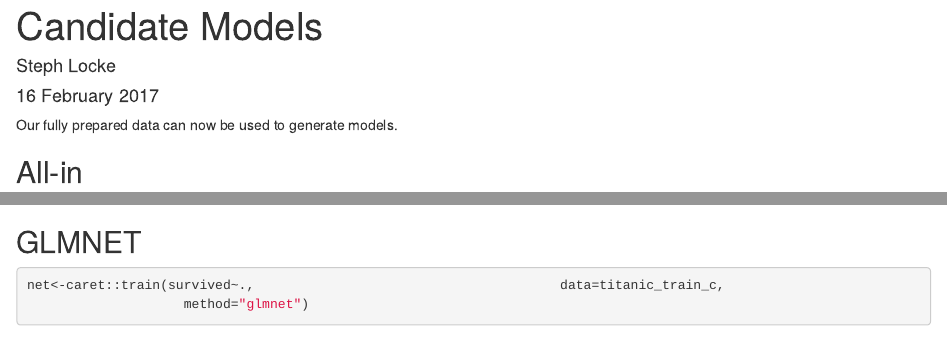
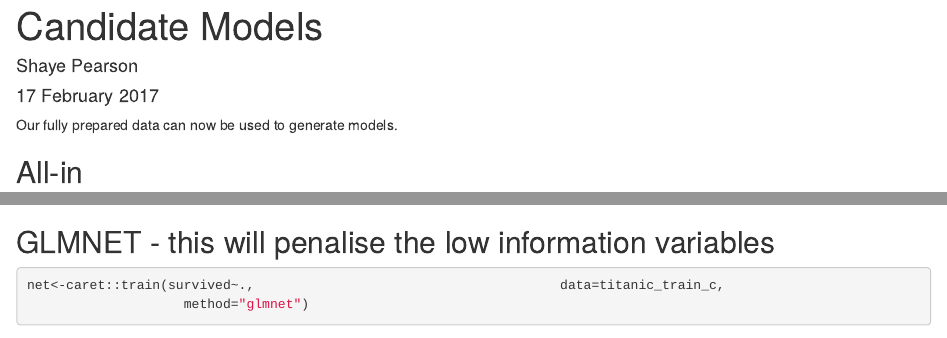
Before and after one commit to ShayePearson/logistic_reg_test, an R Markdown document (analysis/CandidateModels.Rmd): the page in a window 1100 px wide, from its top, and a second part further down, joined at a grey line. Rendered offline with R 4.5, knitr and Pandoc, with nearby package versions; some code elsewhere in the file could not run offline.

Commit message:
Candidate models

````diff
--- a/analysis/CandidateModels.Rmd
+++ b/analysis/CandidateModels.Rmd
@@ -1,7 +1,7 @@
 ---
 title: "Candidate Models"
-author: "Steph Locke"
-date: "16 February 2017"
+author: "Shaye Pearson"
+date: "17 February 2017"
 output: html_document
 ---
 Our fully prepared data can now be used to generate models.
@@ -26,7 +26,7 @@ summary(simple)
 caret::varImp(simple)
 ```
 
-## GLMNET
+## GLMNET - this will penalise the low information variables
 ```{r glmnet}
 net<-caret::train(survived~.,                                       data=titanic_train_c,
                     method="glmnet")
````
